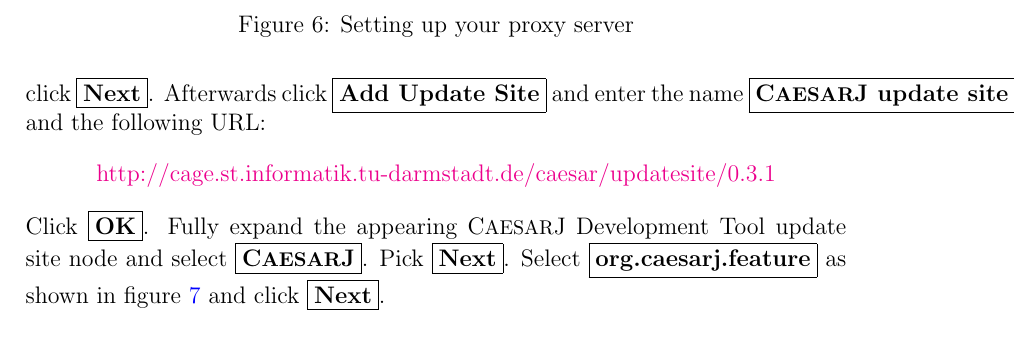
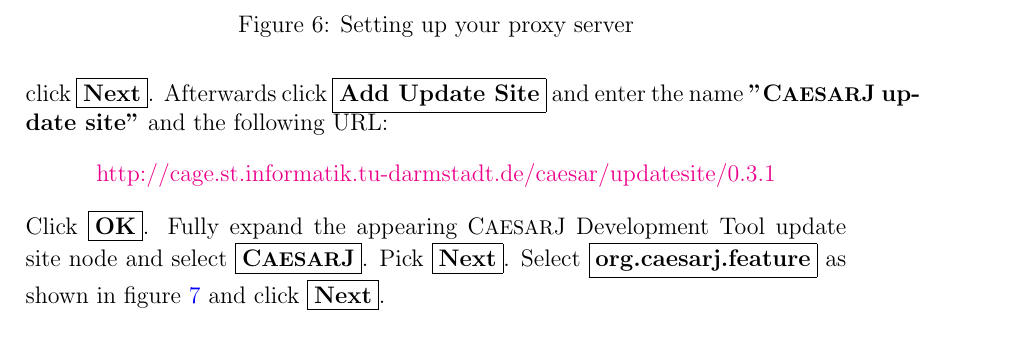
Before and after one commit to tud-stg-lang/caesar-ide, a LaTeX document (org.caesarj.ui/DOKUMENTATION/USERGUIDE.tex, which reads org.caesarj.ui/DOKUMENTATION/installation.tex): part of page 8 of 22, cut so that both start at the same text. Compiled offline with pdfLaTeX.

Commit message:
*** empty log message ***

```diff
--- a/org.caesarj.ui/DOKUMENTATION/installation.tex
+++ b/org.caesarj.ui/DOKUMENTATION/installation.tex
@@ -18,7 +18,7 @@
 \subsubsection{Installing via Update Manager}
 Create an update site bookmark for the \cjdt ~update site, and start the install procedure.
 From the help menu, select \markedtext{Software Updates} $\rightarrow$ \markedtext{Find and Install}. Then select \markedtext{Search for new features to install} and click \markedtext{Next}.
-Afterwards click \markedtext{Add Update Site} and enter the name \markedtext{\caesarj ~update site} and the following URL:
+Afterwards click \markedtext{Add Update Site} and enter the name \code{\caesarj ~update site} and the following URL:
 \begin{center}
 \href{http://cage.st.informatik.tu-darmstadt.de/caesar/updatesite/0.3.1}{http://cage.st.informatik.tu-darmstadt.de/caesar/updatesite/0.3.1}
 \end{center}
```
Also changed, not shown: org.caesarj.ui/DOKUMENTATION/USERGUIDE.pdf.
